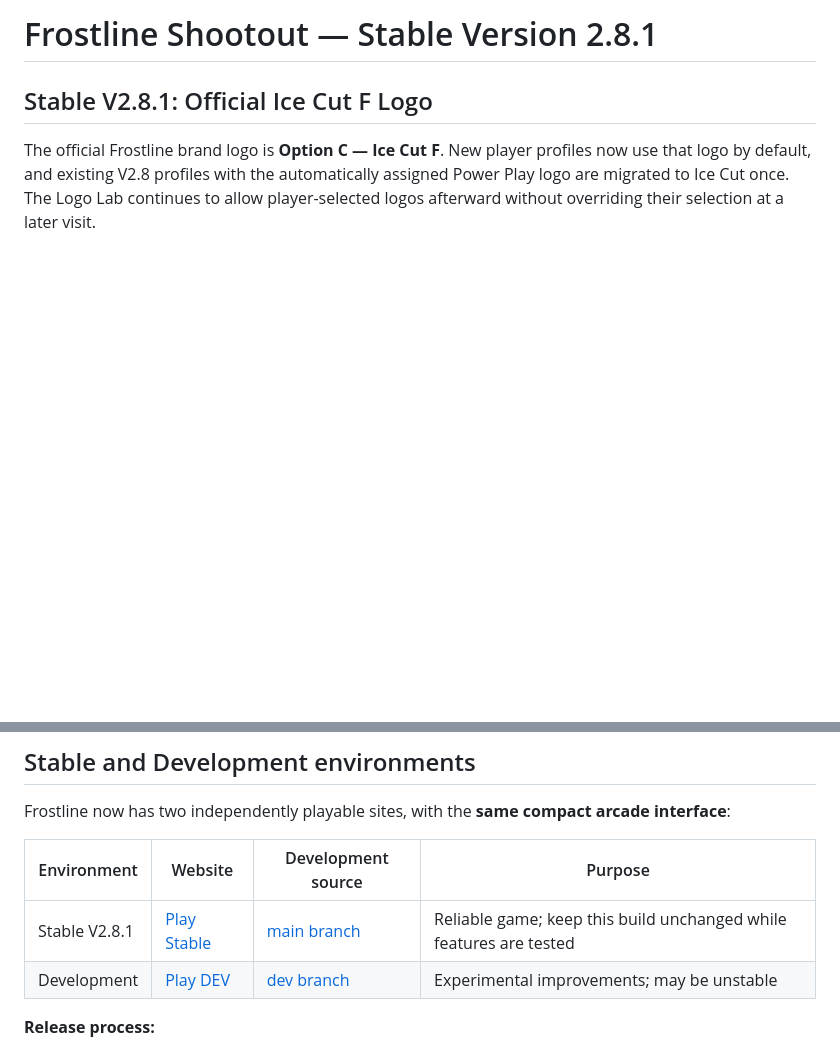
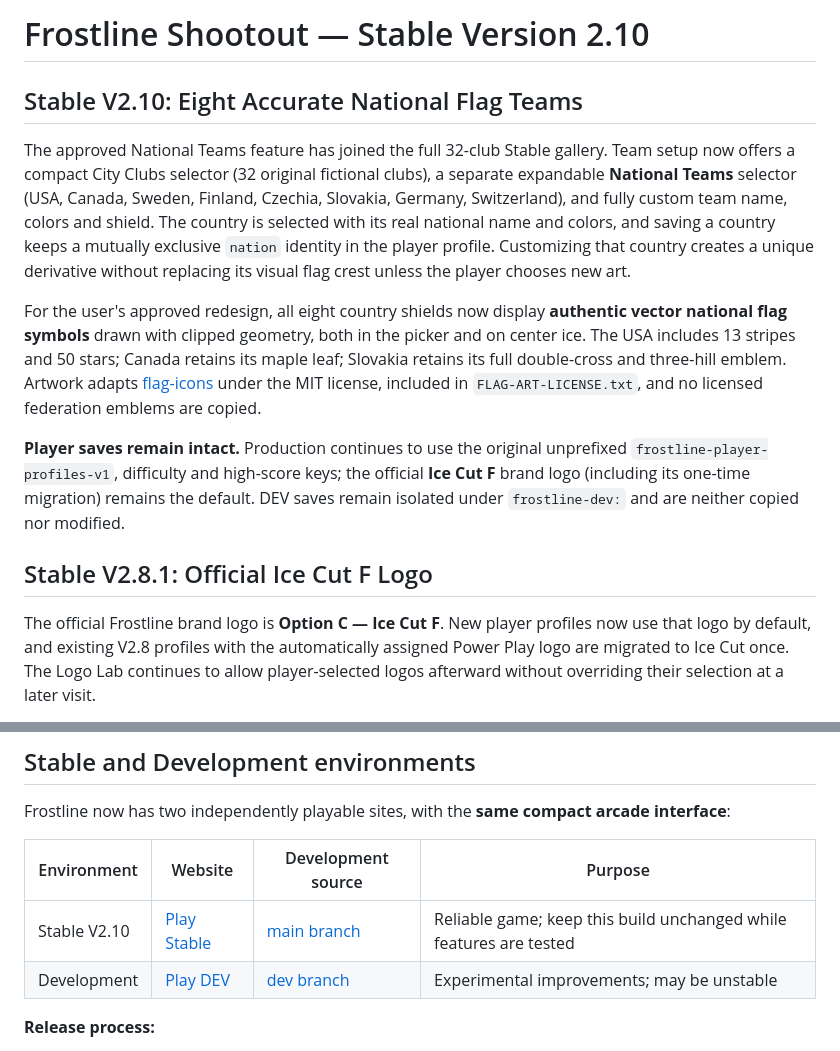
Before and after one commit to wrestlinggm27/frostline-shootout, a Markdown page: README.md, 2 parts joined by grey strips. GitHub-like rendering; blank space fills up the shorter version.

Commit message:
Stable V2.10 candidate: release notes for accurate national flags, source license and safe data migration

```diff
--- a/README.md
+++ b/README.md
@@ -1,4 +1,12 @@
-# Frostline Shootout — Stable Version 2.8.1
+# Frostline Shootout — Stable Version 2.10
+
+## Stable V2.10: Eight Accurate National Flag Teams
+
+The approved National Teams feature has joined the full 32-club Stable gallery. Team setup now offers a compact City Clubs selector (32 original fictional clubs), a separate expandable **National Teams** selector (USA, Canada, Sweden, Finland, Czechia, Slovakia, Germany, Switzerland), and fully custom team name, colors and shield. The country is selected with its real national name and colors, and saving a country keeps a mutually exclusive `nation` identity in the player profile. Customizing that country creates a unique derivative without replacing its visual flag crest unless the player chooses new art.
+
+For the user's approved redesign, all eight country shields now display **authentic vector national flag symbols** drawn with clipped geometry, both in the picker and on center ice. The USA includes 13 stripes and 50 stars; Canada retains its maple leaf; Slovakia retains its full double-cross and three-hill emblem. Artwork adapts [flag-icons](https://github.com/lipis/flag-icons) under the MIT license, included in `FLAG-ART-LICENSE.txt`, and no licensed federation emblems are copied.
+
+**Player saves remain intact.** Production continues to use the original unprefixed `frostline-player-profiles-v1`, difficulty and high-score keys; the official **Ice Cut F** brand logo (including its one-time migration) remains the default. DEV saves remain isolated under `frostline-dev:` and are neither copied nor modified.
 
 ## Stable V2.8.1: Official Ice Cut F Logo
 
@@ -20,7 +28,7 @@ Frostline now has two independently playable sites, with the **same compact arca
 
 | Environment | Website | Development source | Purpose |
 |---|---|---|---|
-| Stable V2.8.1 | [Play Stable](https://wrestlinggm27.github.io/frostline-shootout/) | [main branch](https://github.com/wrestlinggm27/frostline-shootout/tree/main) | Reliable game; keep this build unchanged while features are tested |
+| Stable V2.10 | [Play Stable](https://wrestlinggm27.github.io/frostline-shootout/) | [main branch](https://github.com/wrestlinggm27/frostline-shootout/tree/main) | Reliable game; keep this build unchanged while features are tested |
 | Development | [Play DEV](https://wrestlinggm27.github.io/frostline-shootout/dev/) | [dev branch](https://github.com/wrestlinggm27/frostline-shootout/tree/dev) | Experimental improvements; may be unstable |
 
 **Release process:**
```
